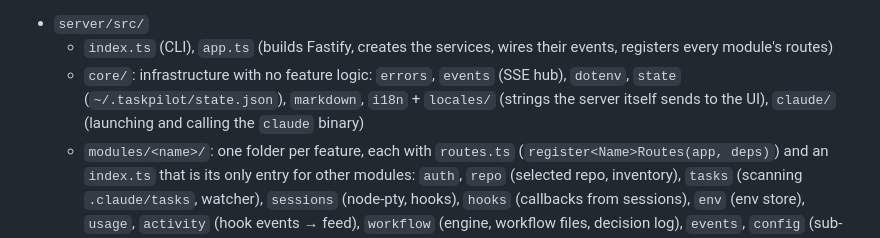
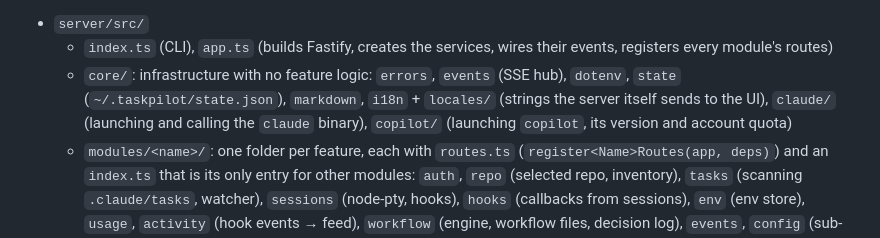
Before and after one commit to dev1sme/taskpilot, a Markdown page: docs/DEVELOP.md, the part around the change. Rendered like a GitHub page.

```diff
--- a/docs/DEVELOP.md
+++ b/docs/DEVELOP.md
@@ -16,7 +16,8 @@ Layout (import rules are checked by `server/test/architecture.test.ts`, part of
     every module's routes)
   - `core/`: infrastructure with no feature logic: `errors`, `events` (SSE hub), `dotenv`, `state`
     (`~/.taskpilot/state.json`), `markdown`, `i18n` + `locales/` (strings the server itself sends
-    to the UI), `claude/` (launching and calling the `claude` binary)
+    to the UI), `claude/` (launching and calling the `claude` binary), `copilot/` (launching `copilot`, its version and
+    account quota)
   - `modules/<name>/`: one folder per feature, each with `routes.ts`
     (`register<Name>Routes(app, deps)`) and an `index.ts` that is its only entry for other modules:
     `auth`, `repo` (selected repo, inventory), `tasks` (scanning `.claude/tasks`, watcher),
```
Also changed, not shown: docs/GUIDE.md (+5 -0 lines), docs/SPEC.md (+17 -4 lines).
